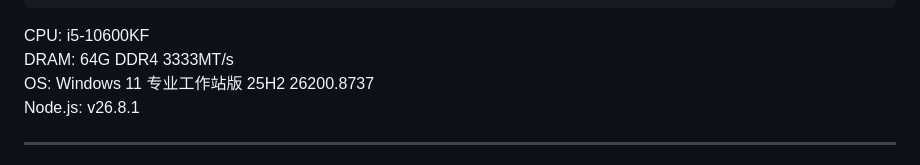
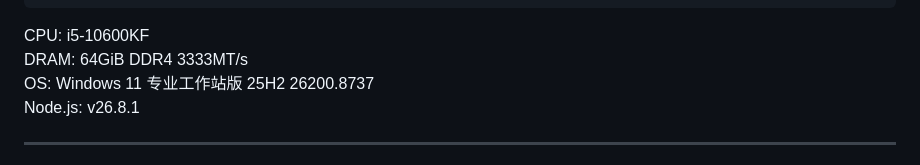
Before and after one commit to bddjr/tinyhmacmd5, a Markdown page: README-zh.md, the part around the change. Rendered like a GitHub page.

Commit message:
DRAM: 64GiB

````diff
--- a/README-zh.md
+++ b/README-zh.md
@@ -187,7 +187,7 @@ node:crypto MD5 timer: 552.403ms
 ```
 
 CPU: i5-10600KF
-DRAM: 64G DDR4 3333MT/s
+DRAM: 64GiB DDR4 3333MT/s
 OS: Windows 11 专业工作站版 25H2 26200.8737
 Node.js: v26.8.1
 
````
Also changed, not shown: README.md (+1 -1 lines).
